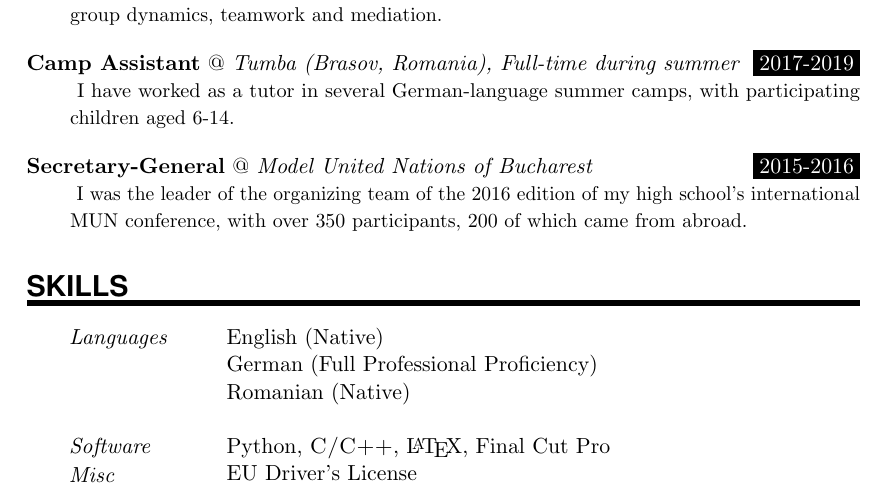
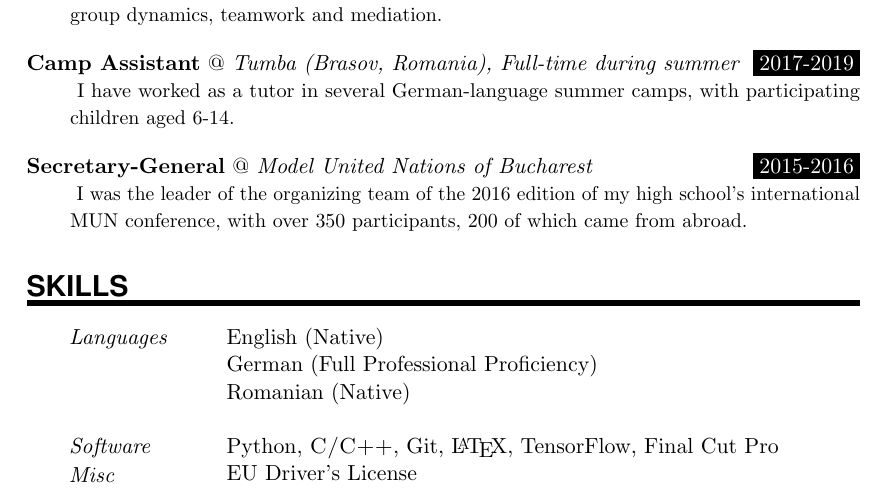
Before and after one commit to munober/munober.github.io, a LaTeX CV (docs/resume/resume.tex): part of the page, cut so that both start at the same text. Compiled offline with pdfLaTeX.

```diff
--- a/docs/resume/resume.tex
+++ b/docs/resume/resume.tex
@@ -132,7 +132,7 @@
 \SkillsEntry{}{German (Full Professional Proficiency)}
 \SkillsEntry{}{Romanian (Native)}
 \SkillsEntry{}{}
-\SkillsEntry{Software}{Python, \textsc{C/C++}, \LaTeX, Final Cut Pro}
+\SkillsEntry{Software}{Python, \textsc{C/C++}, Git, \LaTeX, TensorFlow, Final Cut Pro}
 \SkillsEntry{Misc}{EU Driver's License}
 
 
```
Also changed, not shown: docs/resume/resume.pdf, 1 other file.
